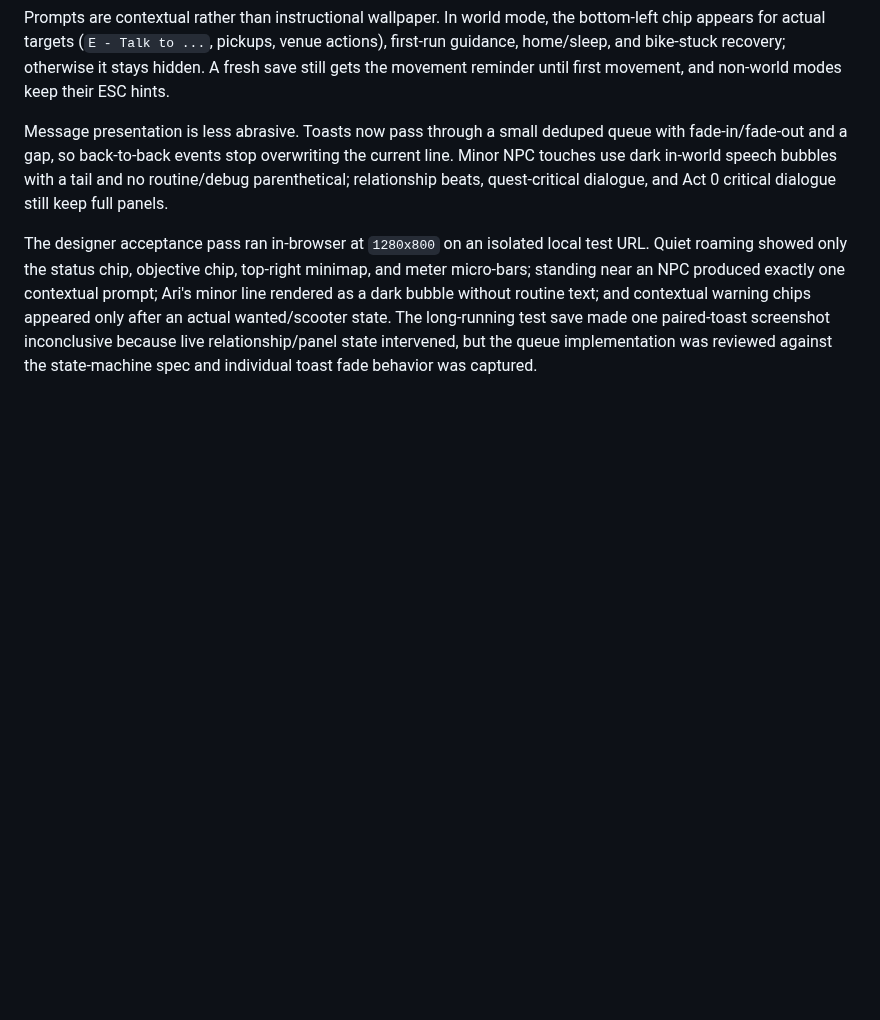
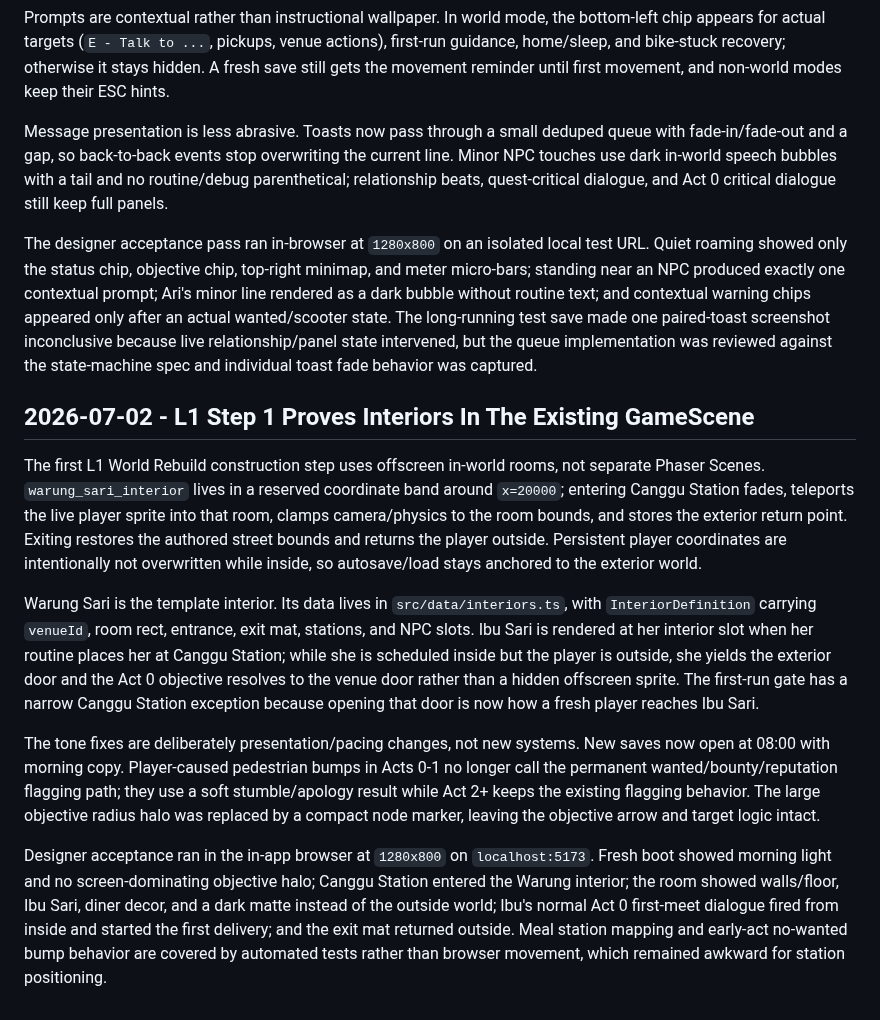
Before and after one commit to JohnSwatica/bali-life-rpg, a Markdown page: DECISIONS.md, the part around the change. Rendered like a GitHub page; blank space fills up the shorter version.

Commit message:
docs: record L1 Step 1 interior primitive pass

```diff
--- a/DECISIONS.md
+++ b/DECISIONS.md
@@ -523,3 +523,13 @@ Prompts are contextual rather than instructional wallpaper. In world mode, the b
 Message presentation is less abrasive. Toasts now pass through a small deduped queue with fade-in/fade-out and a gap, so back-to-back events stop overwriting the current line. Minor NPC touches use dark in-world speech bubbles with a tail and no routine/debug parenthetical; relationship beats, quest-critical dialogue, and Act 0 critical dialogue still keep full panels.
 
 The designer acceptance pass ran in-browser at `1280x800` on an isolated local test URL. Quiet roaming showed only the status chip, objective chip, top-right minimap, and meter micro-bars; standing near an NPC produced exactly one contextual prompt; Ari's minor line rendered as a dark bubble without routine text; and contextual warning chips appeared only after an actual wanted/scooter state. The long-running test save made one paired-toast screenshot inconclusive because live relationship/panel state intervened, but the queue implementation was reviewed against the state-machine spec and individual toast fade behavior was captured.
+
+## 2026-07-02 - L1 Step 1 Proves Interiors In The Existing GameScene
+
+The first L1 World Rebuild construction step uses offscreen in-world rooms, not separate Phaser Scenes. `warung_sari_interior` lives in a reserved coordinate band around `x=20000`; entering Canggu Station fades, teleports the live player sprite into that room, clamps camera/physics to the room bounds, and stores the exterior return point. Exiting restores the authored street bounds and returns the player outside. Persistent player coordinates are intentionally not overwritten while inside, so autosave/load stays anchored to the exterior world.
+
+Warung Sari is the template interior. Its data lives in `src/data/interiors.ts`, with `InteriorDefinition` carrying `venueId`, room rect, entrance, exit mat, stations, and NPC slots. Ibu Sari is rendered at her interior slot when her routine places her at Canggu Station; while she is scheduled inside but the player is outside, she yields the exterior door and the Act 0 objective resolves to the venue door rather than a hidden offscreen sprite. The first-run gate has a narrow Canggu Station exception because opening that door is now how a fresh player reaches Ibu Sari.
+
+The tone fixes are deliberately presentation/pacing changes, not new systems. New saves now open at 08:00 with morning copy. Player-caused pedestrian bumps in Acts 0-1 no longer call the permanent wanted/bounty/reputation flagging path; they use a soft stumble/apology result while Act 2+ keeps the existing flagging behavior. The large objective radius halo was replaced by a compact node marker, leaving the objective arrow and target logic intact.
+
+Designer acceptance ran in the in-app browser at `1280x800` on `localhost:5173`. Fresh boot showed morning light and no screen-dominating objective halo; Canggu Station entered the Warung interior; the room showed walls/floor, Ibu Sari, diner decor, and a dark matte instead of the outside world; Ibu's normal Act 0 first-meet dialogue fired from inside and started the first delivery; and the exit mat returned outside. Meal station mapping and early-act no-wanted bump behavior are covered by automated tests rather than browser movement, which remained awkward for station positioning.
```
Also changed, not shown: STATE.md (+5 -1 lines).
